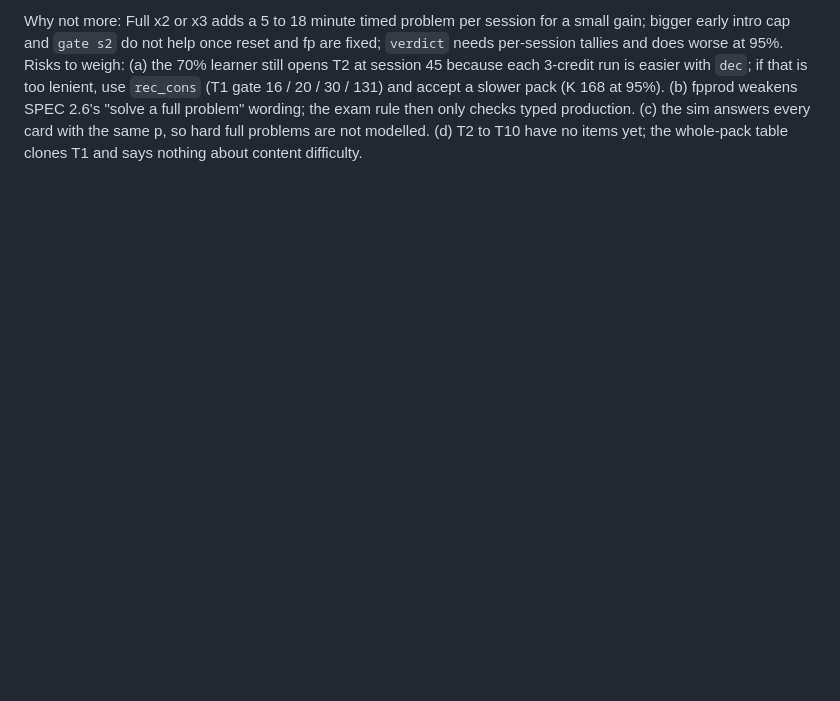
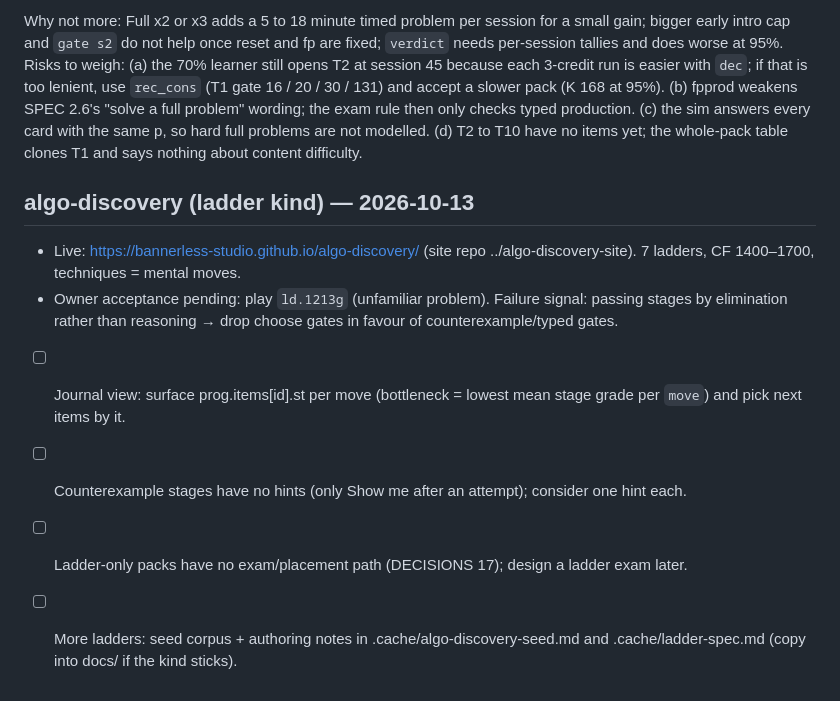
Before and after one commit to Bannerless-Studio/gre-math, a Markdown page: TODO.md, the part around the change. Rendered like a GitHub page; blank space fills up the shorter version.

Commit message:
TODO: algo-discovery follow-ups
Co-Authored-By: Claude Fable 5.1 <noreply@anthropic.com>
Claude-Session: https://claude.ai/code/session_01VTiY3JAoDknMT95Dt9Qy7H

```diff
--- a/TODO.md
+++ b/TODO.md
@@ -137,3 +137,11 @@ Measured effect on T1: gate opens at session 9 / 10 / 18 / 45 for 95 / 90 / 80 /
 
 Why not more: Full x2 or x3 adds a 5 to 18 minute timed problem per session for a small gain; bigger early intro cap and `gate s2` do not help once reset and fp are fixed; `verdict` needs per-session tallies and does worse at 95%.
 Risks to weigh: (a) the 70% learner still opens T2 at session 45 because each 3-credit run is easier with `dec`; if that is too lenient, use `rec_cons` (T1 gate 16 / 20 / 30 / 131) and accept a slower pack (K 168 at 95%). (b) fpprod weakens SPEC 2.6's "solve a full problem" wording; the exam rule then only checks typed production. (c) the sim answers every card with the same p, so hard full problems are not modelled. (d) T2 to T10 have no items yet; the whole-pack table clones T1 and says nothing about content difficulty.
+
+## algo-discovery (ladder kind) — 2026-10-13
+- Live: https://bannerless-studio.github.io/algo-discovery/ (site repo ../algo-discovery-site). 7 ladders, CF 1400–1700, techniques = mental moves.
+- Owner acceptance pending: play `ld.1213g` (unfamiliar problem). Failure signal: passing stages by elimination rather than reasoning → drop choose gates in favour of counterexample/typed gates.
+- [ ] Journal view: surface prog.items[id].st per move (bottleneck = lowest mean stage grade per `move`) and pick next items by it.
+- [ ] Counterexample stages have no hints (only Show me after an attempt); consider one hint each.
+- [ ] Ladder-only packs have no exam/placement path (DECISIONS 17); design a ladder exam later.
+- [ ] More ladders: seed corpus + authoring notes in .cache/algo-discovery-seed.md and .cache/ladder-spec.md (copy into docs/ if the kind sticks).
```
